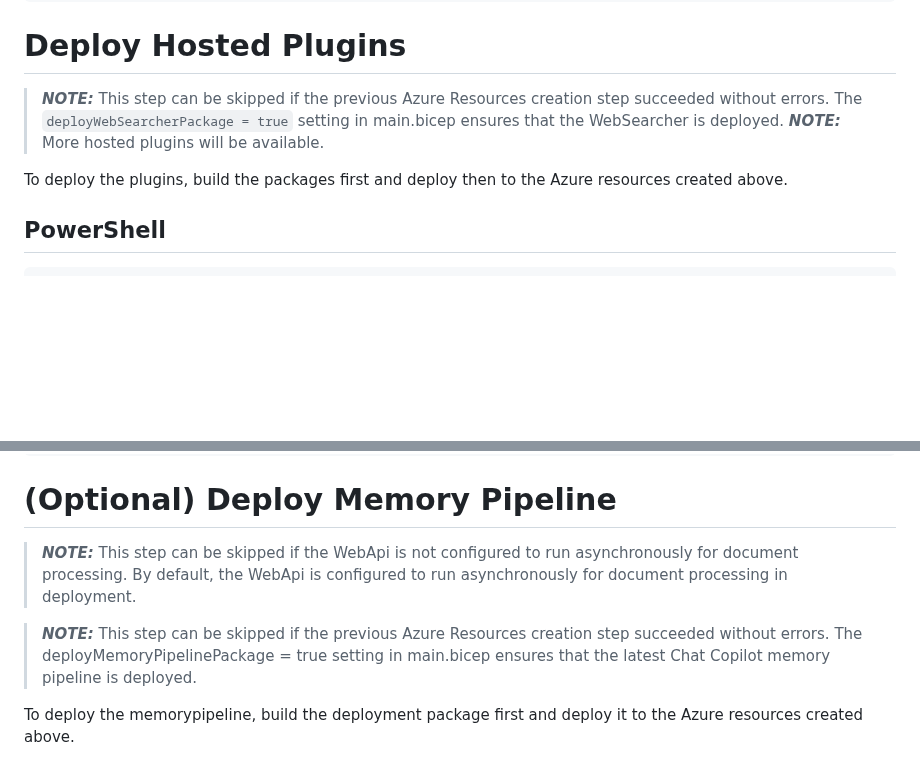
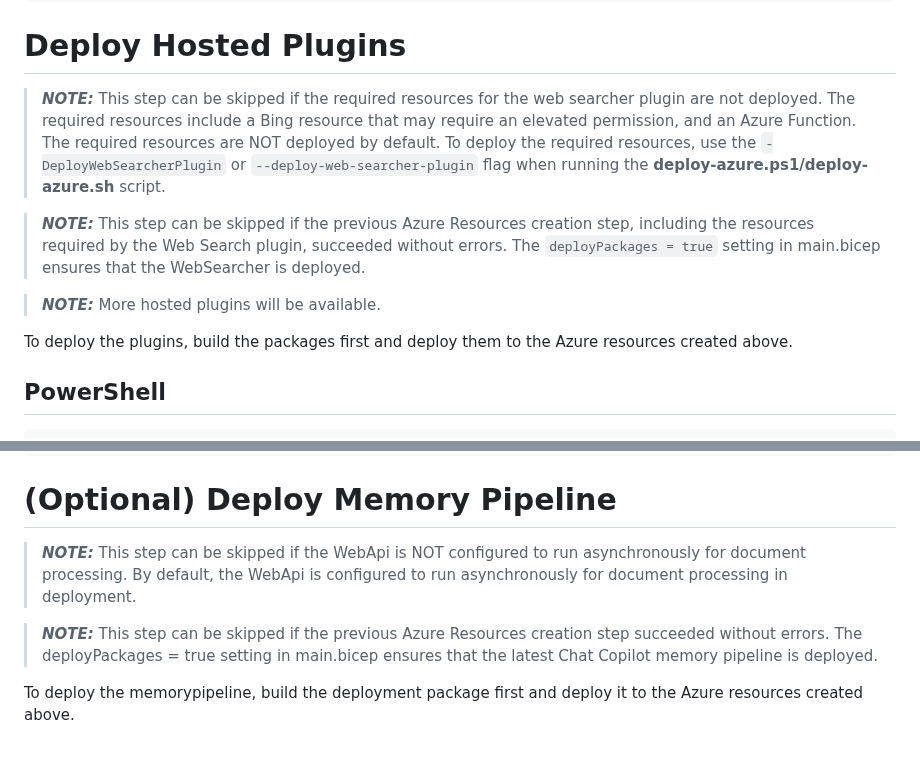
Before and after one commit to microsoft/chat-copilot, a Markdown page: scripts/deploy/README.md, 2 parts joined by grey strips. GitHub-like rendering; blank space fills up the shorter version.

```diff
--- a/scripts/deploy/README.md
+++ b/scripts/deploy/README.md
@@ -152,10 +152,13 @@ chmod +x ./deploy-webapi.sh
 
 # Deploy Hosted Plugins
 
-> **_NOTE:_** This step can be skipped if the previous Azure Resources creation step succeeded without errors. The `deployWebSearcherPackage = true` setting in main.bicep ensures that the WebSearcher is deployed.
+> **_NOTE:_** This step can be skipped if the required resources for the web searcher plugin are not deployed. The required resources include a Bing resource that may require an elevated permission, and an Azure Function. The required resources are NOT deployed by default. To deploy the required resources, use the `-DeployWebSearcherPlugin` or `--deploy-web-searcher-plugin` flag when running the **deploy-azure.ps1/deploy-azure.sh** script.
+
+> **_NOTE:_** This step can be skipped if the previous Azure Resources creation step, including the resources required by the Web Search plugin, succeeded without errors. The `deployPackages = true` setting in main.bicep ensures that the WebSearcher is deployed.
+
 > **_NOTE:_** More hosted plugins will be available.
 
-To deploy the plugins, build the packages first and deploy then to the Azure resources created above.
+To deploy the plugins, build the packages first and deploy them to the Azure resources created above.
 
 ## PowerShell
 
@@ -177,9 +180,9 @@ chmod +x ./deploy-plugins.sh
 
 # (Optional) Deploy Memory Pipeline
 
-> **_NOTE:_** This step can be skipped if the WebApi is not configured to run asynchronously for document processing. By default, the WebApi is configured to run asynchronously for document processing in deployment.
+> **_NOTE:_** This step can be skipped if the WebApi is NOT configured to run asynchronously for document processing. By default, the WebApi is configured to run asynchronously for document processing in deployment.
 
-> **_NOTE:_** This step can be skipped if the previous Azure Resources creation step succeeded without errors. The deployMemoryPipelinePackage = true setting in main.bicep ensures that the latest Chat Copilot memory pipeline is deployed.
+> **_NOTE:_** This step can be skipped if the previous Azure Resources creation step succeeded without errors. The deployPackages = true setting in main.bicep ensures that the latest Chat Copilot memory pipeline is deployed.
 
 To deploy the memorypipeline, build the deployment package first and deploy it to the Azure resources created above.
 
```
